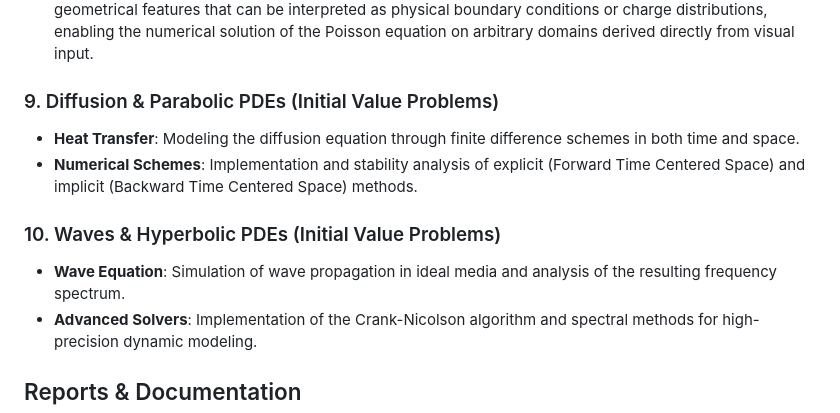
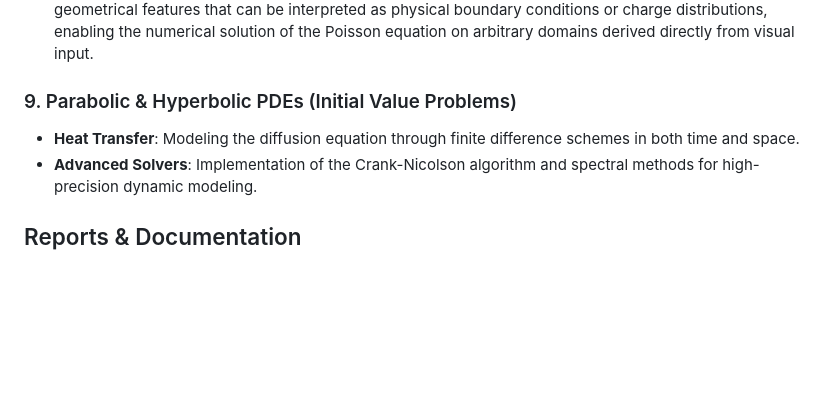
Before and after one commit to JorgeAcebes/advanced-computing-uam, a Markdown page: README.md, the part around the change. Rendered like a GitHub page; blank space fills up the shorter version.

```diff
--- a/README.md
+++ b/README.md
@@ -39,12 +39,8 @@ The code is organized into thematic modules following the physical phenomena stu
 - **Finite Differences**: Solving the Laplace ($\nabla^2 \phi = 0$) and Poisson equations using Gauss-Seidel and Successive Over-Relaxation (SOR) methods.
 - **Computer Vision**: Artificial detection of contours and edges of images for the automatic extraction of geometrical features that can be interpreted as physical boundary conditions or charge distributions, enabling the numerical solution of the Poisson equation on arbitrary domains derived directly from visual input.
 
-### 9. Diffusion & Parabolic PDEs (Initial Value Problems)
+### 9. Parabolic & Hyperbolic PDEs (Initial Value Problems)
 - **Heat Transfer**: Modeling the diffusion equation through finite difference schemes in both time and space.
-- **Numerical Schemes**: Implementation and stability analysis of explicit (Forward Time Centered Space) and implicit (Backward Time Centered Space) methods.
-
-### 10. Waves & Hyperbolic PDEs (Initial Value Problems)
-- **Wave Equation**: Simulation of wave propagation in ideal media and analysis of the resulting frequency spectrum.
 - **Advanced Solvers**: Implementation of the Crank-Nicolson algorithm and spectral methods for high-precision dynamic modeling.
 
 ## Reports & Documentation
```
